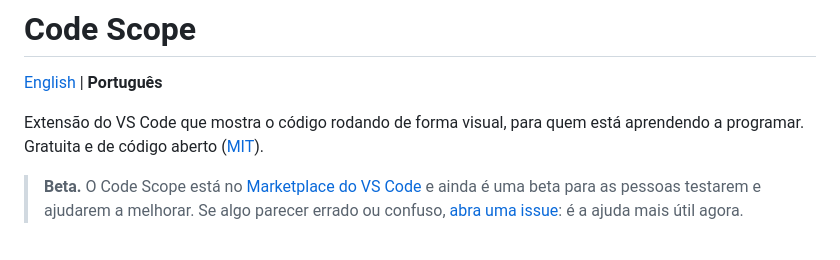
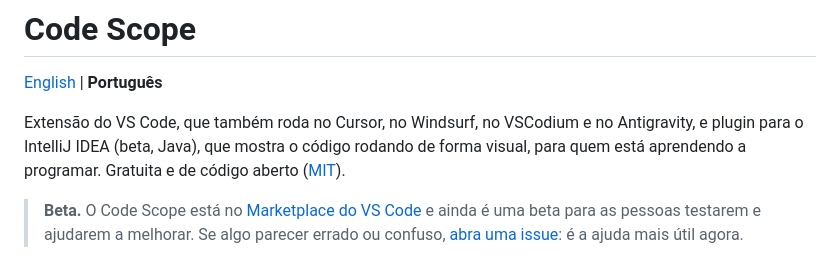
Before and after one commit to celoramos/Code-Scope, a Markdown page: README.pt-br.md, the part around the change. GitHub-like rendering.

Commit message:
Revert "README: abertura fala só do VS Code"
This reverts commit ce1f70ca356c8d1ffc9e2da85e4bcd3079e8221e.

```diff
--- a/README.pt-br.md
+++ b/README.pt-br.md
@@ -2,7 +2,7 @@
 
 [English](README.md) | **Português**
 
-Extensão do VS Code que mostra o código rodando de forma visual, para quem está aprendendo a programar. Gratuita e de código aberto ([MIT](LICENSE)).
+Extensão do VS Code, que também roda no Cursor, no Windsurf, no VSCodium e no Antigravity, e plugin para o IntelliJ IDEA (beta, Java), que mostra o código rodando de forma visual, para quem está aprendendo a programar. Gratuita e de código aberto ([MIT](LICENSE)).
 
 > **Beta.** O Code Scope está no [Marketplace do VS Code](https://marketplace.visualstudio.com/items?itemName=code-scope.code-scope) e ainda é uma beta para as pessoas testarem e ajudarem a melhorar. Se algo parecer errado ou confuso, [abra uma issue](https://github.com/celoramos/Code-Scope/issues/new/choose): é a ajuda mais útil agora.
 
```
Also changed, not shown: README.md (+1 -1 lines).
